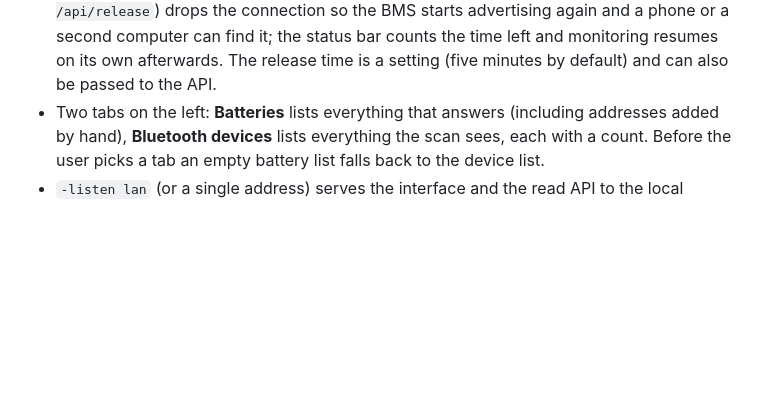
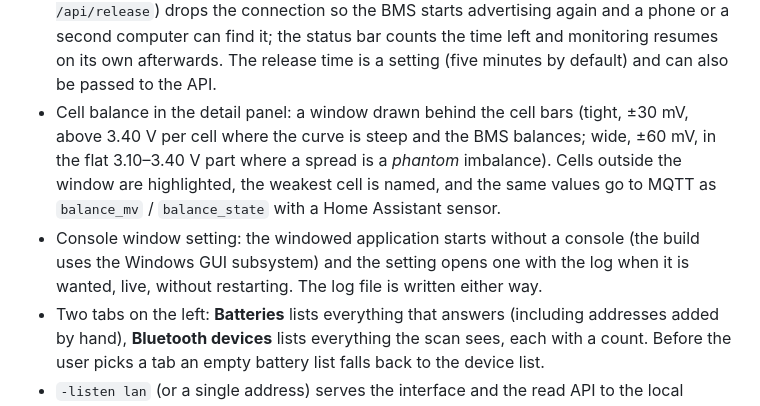
Before and after one commit to ussdeveloper/lifepo4-bms-monitoring-app, a Markdown page: CHANGELOG.md, the part around the change. Drawn GitHub-style; blank space fills up the shorter version.

```diff
--- a/CHANGELOG.md
+++ b/CHANGELOG.md
@@ -49,6 +49,16 @@ and this project adheres to [Semantic Versioning](https://semver.org/spec/v2.0.0
   and a phone or a second computer can find it; the status bar counts the time
   left and monitoring resumes on its own afterwards. The release time is a
   setting (five minutes by default) and can also be passed to the API.
+* Cell balance in the detail panel: a window drawn behind the cell bars (tight,
+  ±30 mV, above 3.40 V per cell where the curve is steep and the BMS balances;
+  wide, ±60 mV, in the flat 3.10–3.40 V part where a spread is a *phantom*
+  imbalance). Cells outside the window are highlighted, the weakest cell is
+  named, and the same values go to MQTT as `balance_mv` / `balance_state` with a
+  Home Assistant sensor.
+* Console window setting: the windowed application starts without a console
+  (the build uses the Windows GUI subsystem) and the setting opens one with the
+  log when it is wanted, live, without restarting. The log file is written
+  either way.
 * Two tabs on the left: **Batteries** lists everything that answers (including
   addresses added by hand), **Bluetooth devices** lists everything the scan sees,
   each with a count. Before the user picks a tab an empty battery list falls back
```
Also changed, not shown: README.md (+22 -0 lines), docs/screenshots/dashboard.png, docs/screenshots/settings.png, 13 other files.
